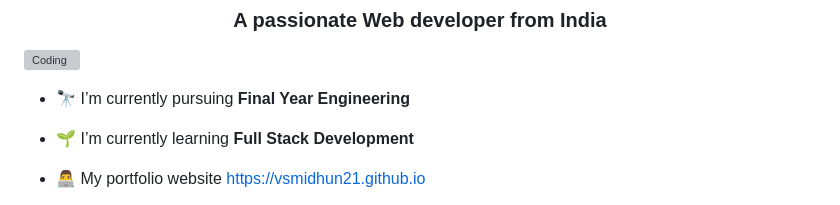
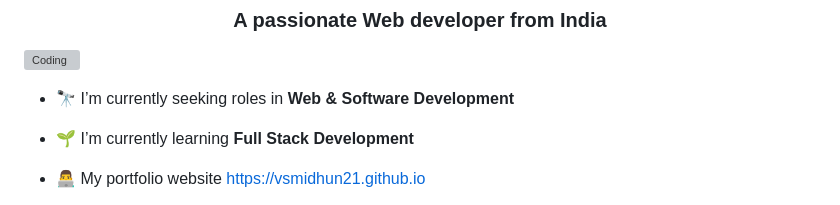
Before and after one commit to vsmidhun21/vsmidhun21.github.io, a Markdown page: README.md, the part around one of its changes. GitHub-like rendering; grey boxes are pictures that could not be loaded.

```diff
--- a/README.md
+++ b/README.md
@@ -4,7 +4,7 @@
 
 <img align="right" alt="Coding" width="400" src="https://raw.githubusercontent.com/vsmidhun21/vsmidhun21/master/coding.gif">
 
-- 🔭 I’m currently pursuing **Final Year Engineering**
+- 🔭 I’m currently seeking roles in **Web & Software Development**
 
 - 🌱 I’m currently learning **Full Stack Development**
 
```
Also changed, not shown: other parts of README.md (+1 -1 lines).
